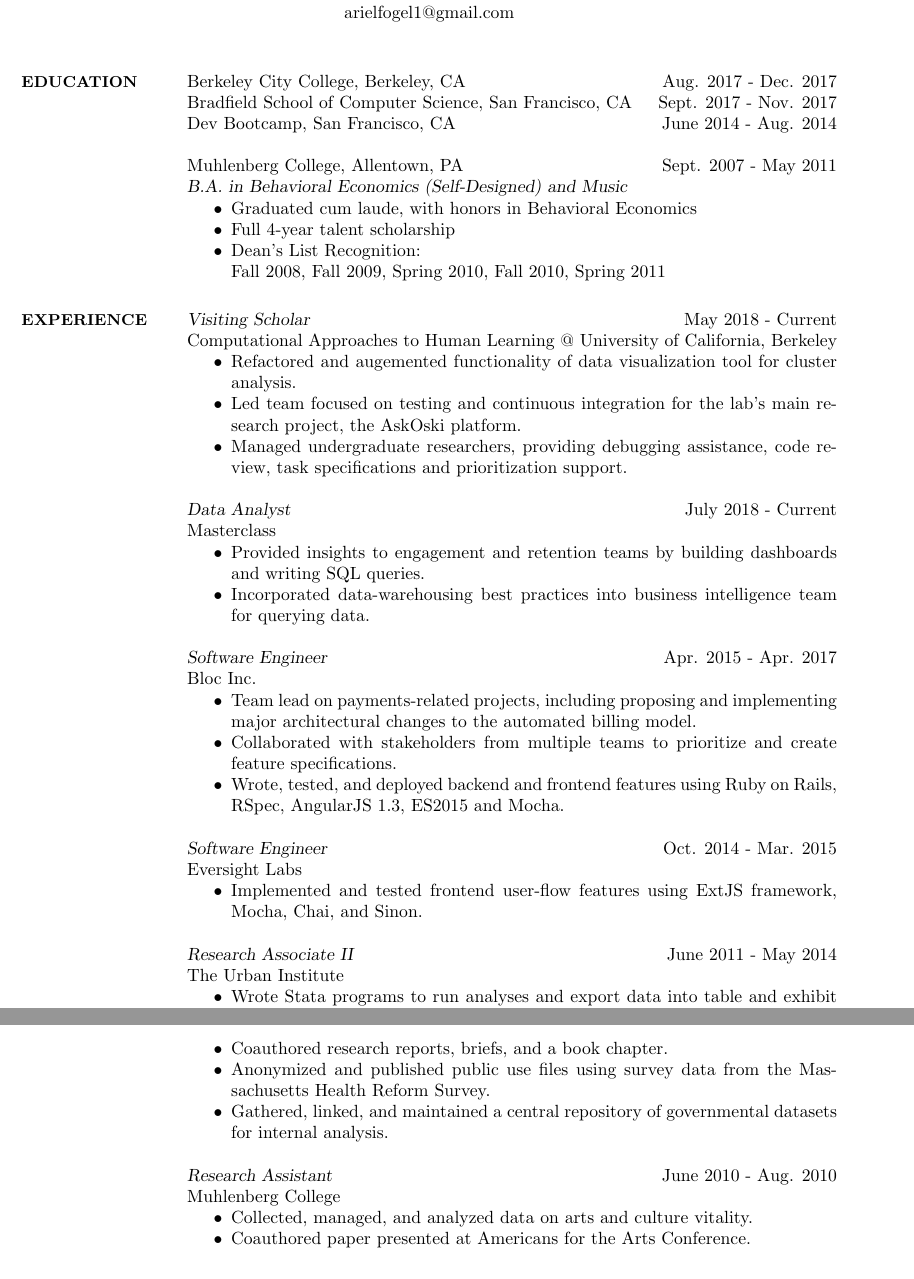
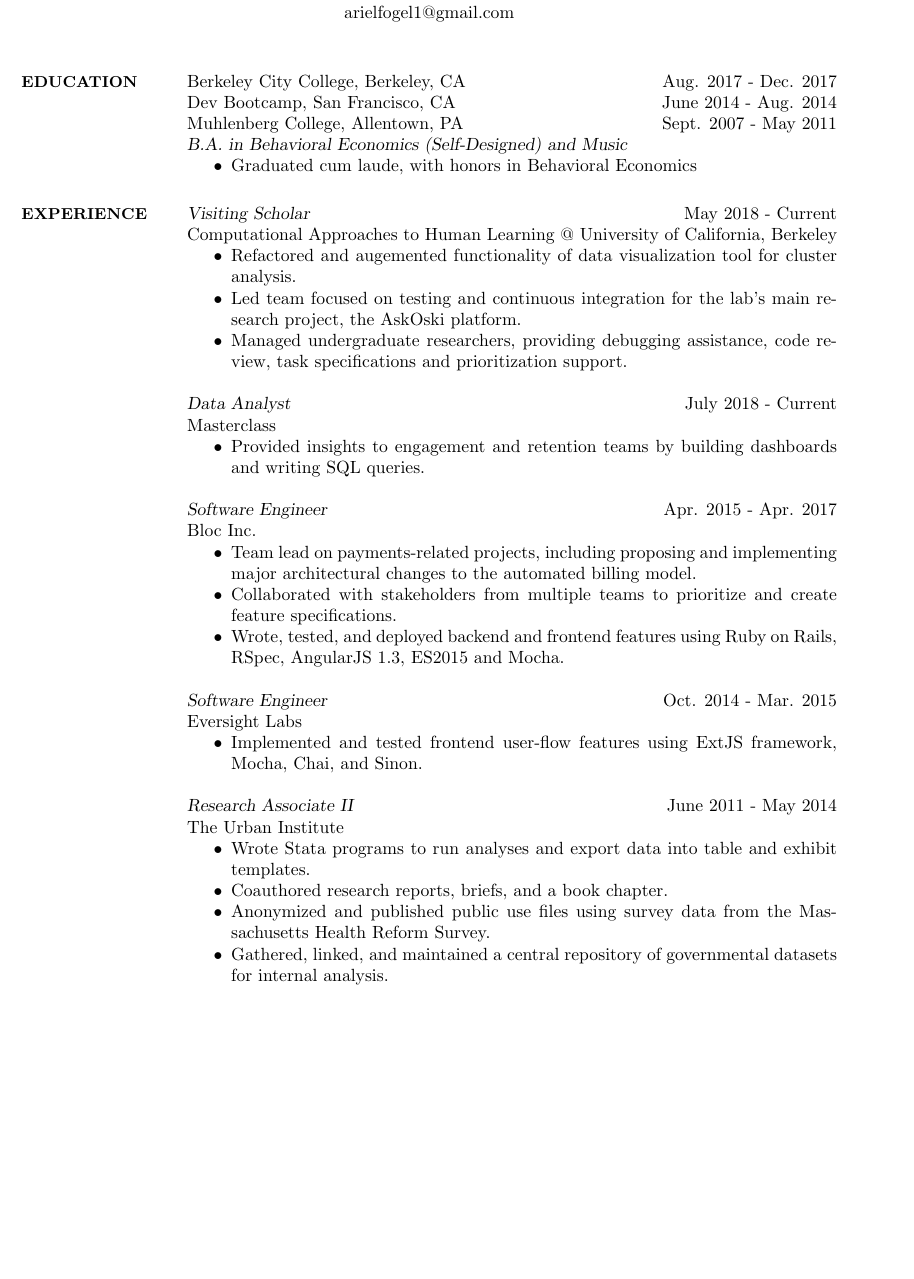
Before and after one commit to afogel/resumes, a LaTeX CV (cv.tex): two parts of pages 1 and 2 of 3 before the commit and part of page 1 of 2 after it, the two joined at a grey line, cut so that both start at the same text, the shorter picture padded with empty space. Compiled offline with pdfLaTeX.

Commit message:
update with experience kept on single page, +/- tech skills

```diff
--- a/cv.tex
+++ b/cv.tex
@@ -53,16 +53,11 @@
 
 \section{\small\bf EDUCATION}
 Berkeley City College, Berkeley, CA \hfill Aug. 2017 - Dec. 2017 \\
-Bradfield School of Computer Science, San Francisco, CA \hfill Sept. 2017 - Nov. 2017 \\
-Dev Bootcamp, San Francisco, CA \hfill June 2014 - Aug. 2014
-
+Dev Bootcamp, San Francisco, CA \hfill June 2014 - Aug. 2014 \\
 Muhlenberg College, Allentown, PA \hfill Sept. 2007 - May 2011 \\
 {\sl B.A. in Behavioral Economics (Self-Designed) and Music}
 \begin{itemize} \itemsep -2pt % Reduce space between items
 \item Graduated cum laude, with honors in Behavioral Economics
-\item Full 4-year talent scholarship
-\item Dean’s List Recognition: \\
-Fall 2008, Fall 2009, Spring 2010, Fall 2010, Spring 2011
 \end{itemize}
 
 
@@ -84,7 +79,6 @@
 Masterclass
 \begin{itemize} \itemsep -2pt % Reduce space between items
 \item Provided insights to engagement and retention teams by building dashboards and writing SQL queries.
-\item Incorporated data-warehousing best practices into business intelligence team for querying data.
 \end{itemize}
 
 {\sl Software Engineer} \hfill Apr. 2015 - Apr. 2017 \\
@@ -108,13 +102,6 @@
 \item Coauthored research reports, briefs, and a book chapter.
 \item Anonymized and published public use files using survey data from the Massachusetts Health Reform Survey.
 \item Gathered, linked, and maintained a central repository of governmental datasets for internal analysis.
-\end{itemize}
-
-{\sl Research Assistant } \hfill June 2010 - Aug. 2010 \\
-Muhlenberg College
-\begin{itemize} \itemsep -2pt % Reduce space between items
-\item Collected, managed, and analyzed data on arts and culture vitality.
-\item Coauthored paper presented at Americans for the Arts Conference.
 \end{itemize}
 
 %-----------------------------------------------------------------------------------
```
